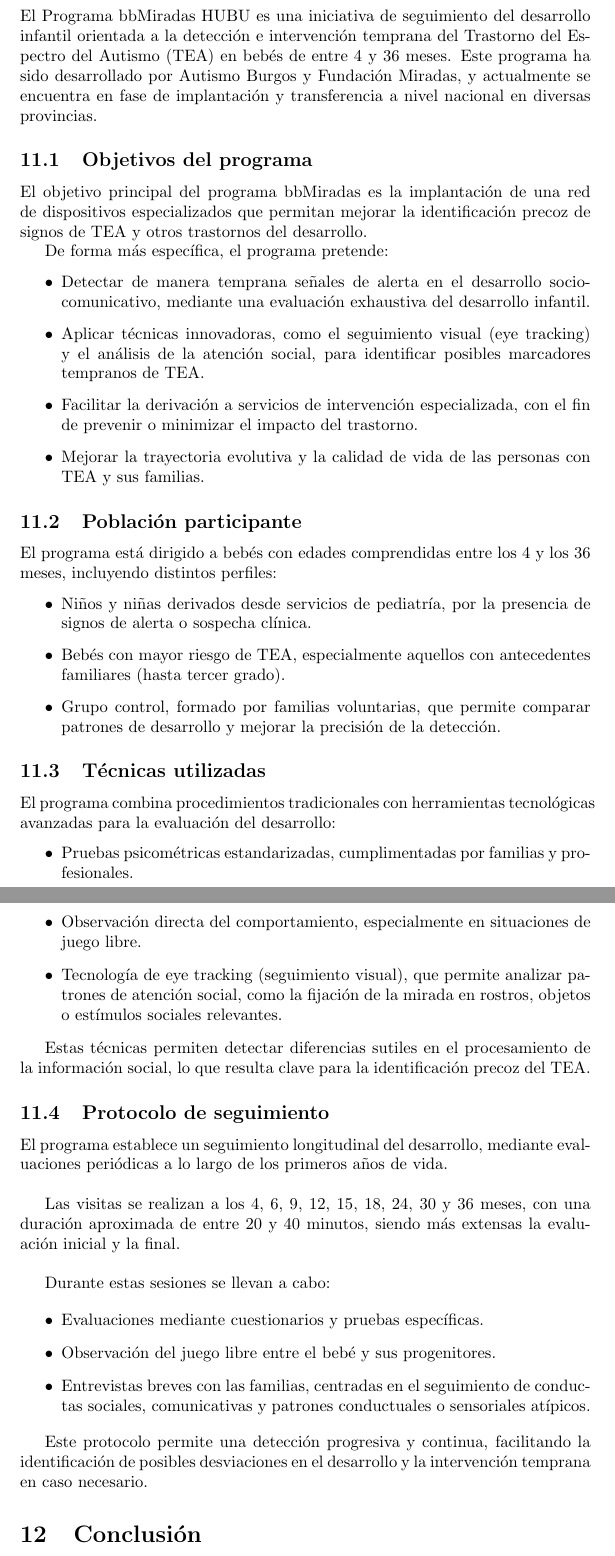
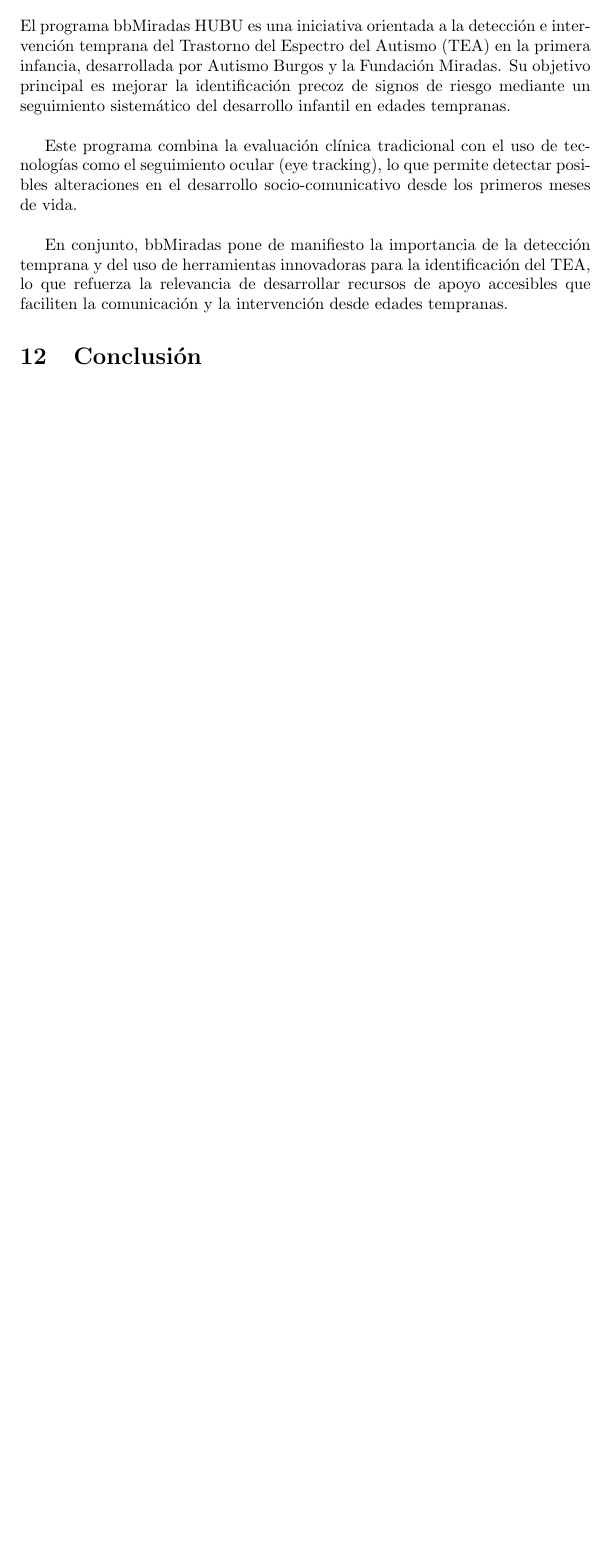
Before and after one commit to Lucia-G-R/Supuesto_5_Necesidades, a LaTeX document (main.tex): two parts of pages 28 and 29 of 32 before the commit and part of page 28 of 31 after it, the two joined at a grey line, cut so that both start at the same text, the shorter picture padded with empty space. Compiled offline with pdfLaTeX.

Commit message:
Actualización

```diff
--- a/main.tex
+++ b/main.tex
@@ -481,55 +481,11 @@
 
 
 \section{\textbf{Programa bbMiradas HUBU}}
-El Programa bbMiradas HUBU es una iniciativa de seguimiento del desarrollo infantil orientada a la detección e intervención temprana del Trastorno del Espectro del Autismo (TEA) en bebés de entre 4 y 36 meses. Este programa ha sido desarrollado por Autismo Burgos y Fundación Miradas, y actualmente se encuentra en fase de implantación y transferencia a nivel nacional en diversas provincias.
+El programa bbMiradas HUBU es una iniciativa orientada a la detección e intervención temprana del Trastorno del Espectro del Autismo (TEA) en la primera infancia, desarrollada por Autismo Burgos y la Fundación Miradas. Su objetivo principal es mejorar la identificación precoz de signos de riesgo mediante un seguimiento sistemático del desarrollo infantil en edades tempranas.\\
 
+Este programa combina la evaluación clínica tradicional con el uso de tecnologías como el seguimiento ocular (eye tracking), lo que permite detectar posibles alteraciones en el desarrollo socio-comunicativo desde los primeros meses de vida.\\
 
-\subsection{\textbf{Objetivos del programa}}
-El objetivo principal del programa bbMiradas es la implantación de una red de dispositivos especializados que permitan mejorar la identificación precoz de signos de TEA y otros trastornos del desarrollo.
-
-De forma más específica, el programa pretende:
-\begin{itemize}
-    \item Detectar de manera temprana señales de alerta en el desarrollo socio-comunicativo, mediante una evaluación exhaustiva del desarrollo infantil.
-    \item Aplicar técnicas innovadoras, como el seguimiento visual (eye tracking) y el análisis de la atención social, para identificar posibles marcadores tempranos de TEA.
-    \item Facilitar la derivación a servicios de intervención especializada, con el fin de prevenir o minimizar el impacto del trastorno.
-    \item Mejorar la trayectoria evolutiva y la calidad de vida de las personas con TEA y sus familias.
-\end{itemize}
-
-
-\subsection{\textbf{Población participante}}
-El programa está dirigido a bebés con edades comprendidas entre los 4 y los 36 meses, incluyendo distintos perfiles:
-\begin{itemize}
-    \item Niños y niñas derivados desde servicios de pediatría, por la presencia de signos de alerta o sospecha clínica.
-    \item Bebés con mayor riesgo de TEA, especialmente aquellos con antecedentes familiares (hasta tercer grado).
-    \item Grupo control, formado por familias voluntarias, que permite comparar patrones de desarrollo y mejorar la precisión de la detección.
-\end{itemize}
-
-
-\subsection{\textbf{Técnicas utilizadas}}
-El programa combina procedimientos tradicionales con herramientas tecnológicas avanzadas para la evaluación del desarrollo:
-\begin{itemize}
-    \item Pruebas psicométricas estandarizadas, cumplimentadas por familias y profesionales.
-    \item Observación directa del comportamiento, especialmente en situaciones de juego libre.
-    \item Tecnología de eye tracking (seguimiento visual), que permite analizar patrones de atención social, como la fijación de la mirada en rostros, objetos o estímulos sociales relevantes.
-\end{itemize}
-
-Estas técnicas permiten detectar diferencias sutiles en el procesamiento de la información social, lo que resulta clave para la identificación precoz del TEA.
-
-
-\subsection{\textbf{Protocolo de seguimiento}}
-El programa establece un seguimiento longitudinal del desarrollo, mediante evaluaciones periódicas a lo largo de los primeros años de vida.\\
-
-Las visitas se realizan a los 4, 6, 9, 12, 15, 18, 24, 30 y 36 meses, con una duración aproximada de entre 20 y 40 minutos, siendo más extensas la evaluación inicial y la final.\\
-
-Durante estas sesiones se llevan a cabo:
-
-\begin{itemize}
-    \item Evaluaciones mediante cuestionarios y pruebas específicas.
-    \item Observación del juego libre entre el bebé y sus progenitores.
-    \item Entrevistas breves con las familias, centradas en el seguimiento de conductas sociales, comunicativas y patrones conductuales o sensoriales atípicos.
-\end{itemize}
-
-Este protocolo permite una detección progresiva y continua, facilitando la identificación de posibles desviaciones en el desarrollo y la intervención temprana en caso necesario.
+En conjunto, bbMiradas pone de manifiesto la importancia de la detección temprana y del uso de herramientas innovadoras para la identificación del TEA, lo que refuerza la relevancia de desarrollar recursos de apoyo accesibles que faciliten la comunicación y la intervención desde edades tempranas.
 
 
 \section{\textbf{Conclusión}}
```
